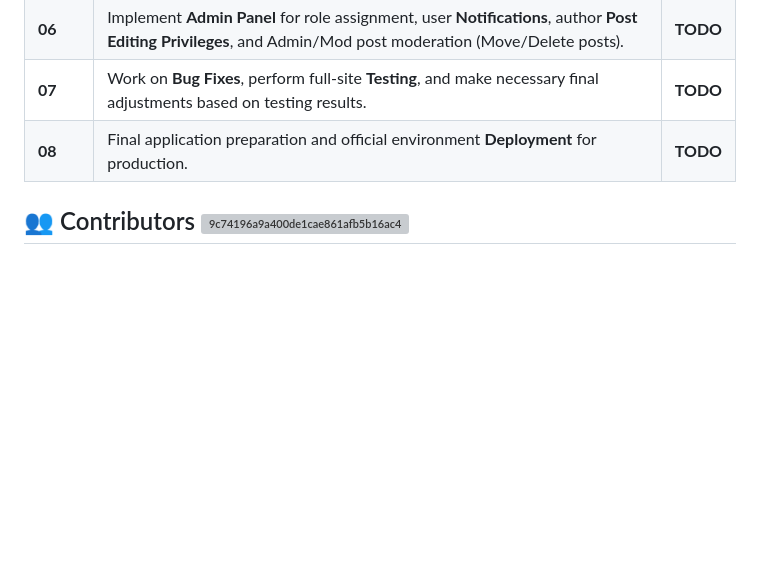
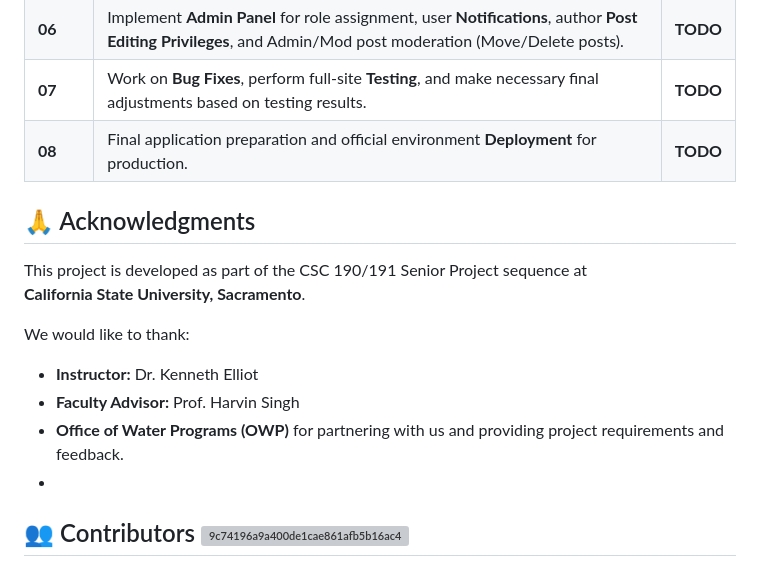
Before and after one commit to MaxShkrabak/OWP-Forum, a Markdown page: README.md, the part around the change. Rendered like a GitHub page; blank space fills up the shorter version; grey boxes are pictures that could not be loaded.

Commit message:
Added our instructor and advisor along with “Sac State University, Sacramento”

```diff
--- a/README.md
+++ b/README.md
@@ -156,6 +156,18 @@ This timeline tracks our project's progress across CSC 190 and CSC 191
 | **07** | Work on **Bug Fixes**, perform full-site **Testing**, and make necessary final adjustments based on testing results. | **TODO** |
 | **08** | Final application preparation and official environment **Deployment** for production. | **TODO** |
 
+## 🙏 Acknowledgments
+
+
+This project is developed as part of the CSC 190/191 Senior Project sequence at
+**California State University, Sacramento**.
+
+We would like to thank:
+
+- **Instructor:** Dr. Kenneth Elliot
+- **Faculty Advisor:** Prof. Harvin Singh
+- **Office of Water Programs (OWP)** for partnering with us and providing project requirements and feedback.
+-
 ## 👥 Contributors <img width="20" height="20" alt="9c74196a9a400de1cae861afb5b16ac4" src="https://github.com/user-attachments/assets/20b5af03-5366-4dd5-aee5-8a1c6473495a" />
 
 
```
